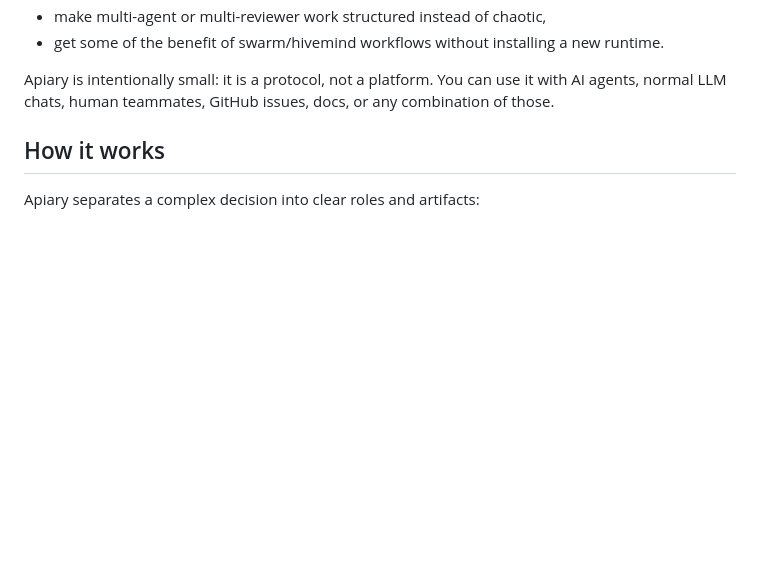
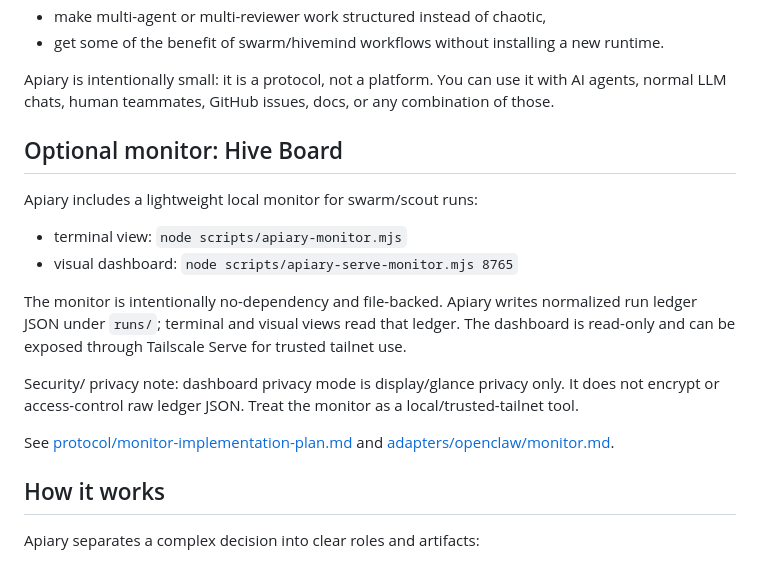
Before and after one commit to seintun/apiary, a Markdown page: README.md, the part around the change. GitHub-like rendering; blank space fills up the shorter version.

Commit message:
docs: update hive monitor hardening notes

```diff
--- a/README.md
+++ b/README.md
@@ -39,6 +39,20 @@ Use Apiary when you want to:
 - get some of the benefit of swarm/hivemind workflows without installing a new runtime.
 
 Apiary is intentionally small: it is a protocol, not a platform. You can use it with AI agents, normal LLM chats, human teammates, GitHub issues, docs, or any combination of those.
+
+
+## Optional monitor: Hive Board
+
+Apiary includes a lightweight local monitor for swarm/scout runs:
+
+- terminal view: `node scripts/apiary-monitor.mjs`
+- visual dashboard: `node scripts/apiary-serve-monitor.mjs 8765`
+
+The monitor is intentionally no-dependency and file-backed. Apiary writes normalized run ledger JSON under `runs/`; terminal and visual views read that ledger. The dashboard is read-only and can be exposed through Tailscale Serve for trusted tailnet use.
+
+Security/ privacy note: dashboard privacy mode is display/glance privacy only. It does not encrypt or access-control raw ledger JSON. Treat the monitor as a local/trusted-tailnet tool.
+
+See [protocol/monitor-implementation-plan.md](protocol/monitor-implementation-plan.md) and [adapters/openclaw/monitor.md](adapters/openclaw/monitor.md).
 
 ## How it works
 
```
Also changed, not shown: protocol/monitor-implementation-plan.md (+40 -0 lines).
